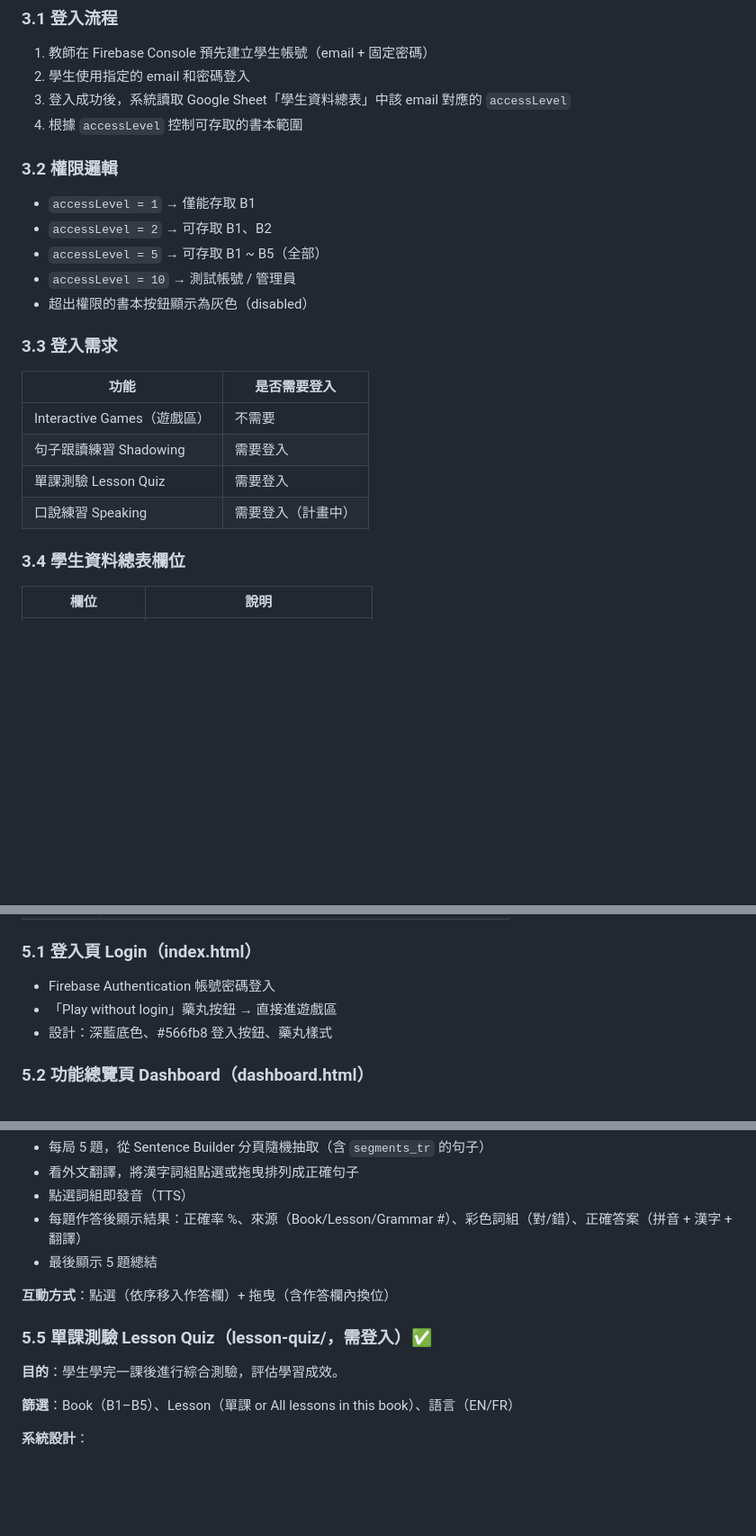
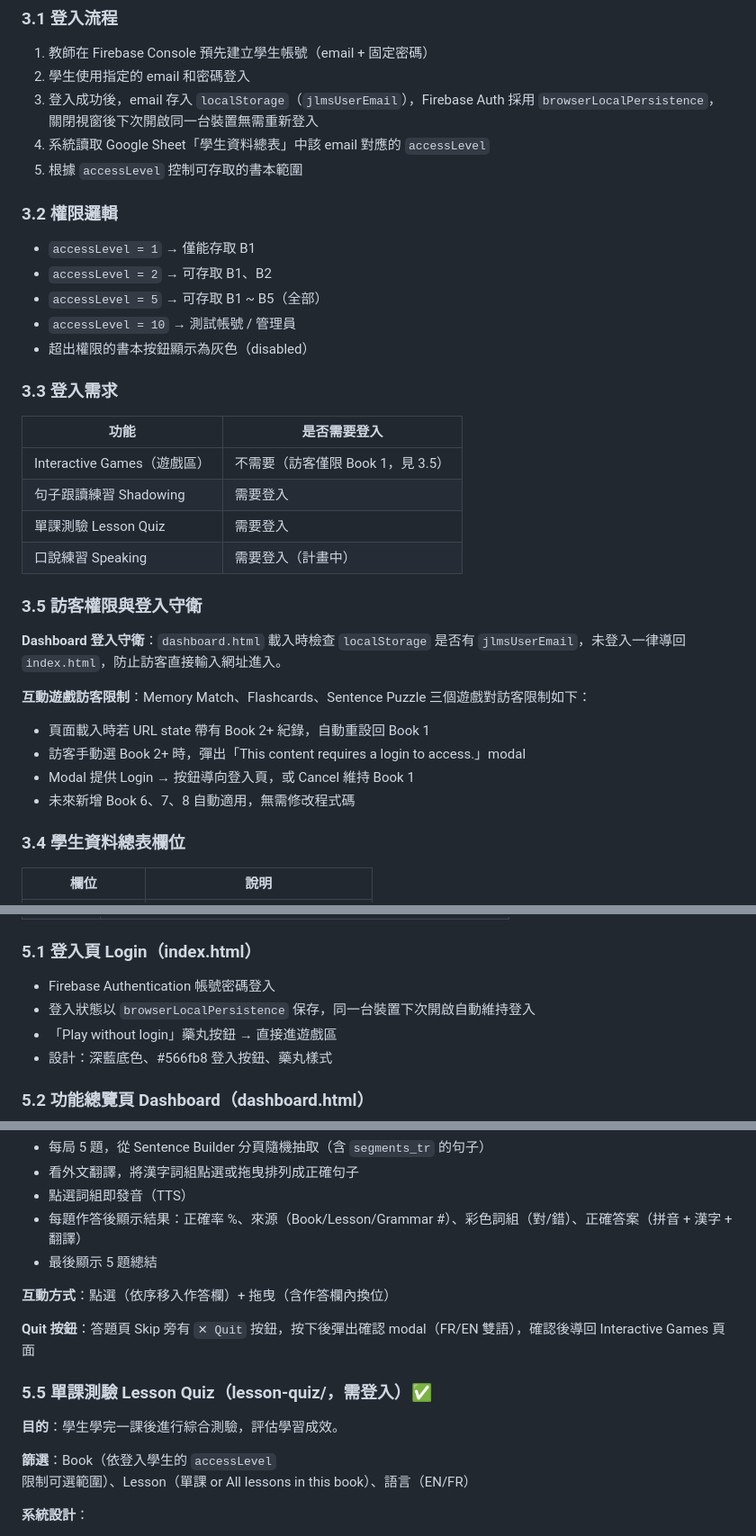
Before and after one commit to JLMSTW/JLMS-Chinois-de-la-vie-quotidienne, a Markdown page: docs/SPEC.md, 3 parts joined by grey strips. Shown at 90% size. GitHub-like rendering; blank space fills up the shorter version.

Commit message:
docs(spec): 更新規格書至 v1.5（2026-06-10）
Co-Authored-By: Claude Sonnet 4.6 <noreply@anthropic.com>

```diff
--- a/docs/SPEC.md
+++ b/docs/SPEC.md
@@ -132,8 +132,9 @@ JLMS-Chinois-de-la-vie-quotidienne/
 
 1. 教師在 Firebase Console 預先建立學生帳號（email + 固定密碼）
 2. 學生使用指定的 email 和密碼登入
-3. 登入成功後，系統讀取 Google Sheet「學生資料總表」中該 email 對應的 `accessLevel`
-4. 根據 `accessLevel` 控制可存取的書本範圍
+3. 登入成功後，email 存入 `localStorage`（`jlmsUserEmail`），Firebase Auth 採用 `browserLocalPersistence`，關閉視窗後下次開啟同一台裝置無需重新登入
+4. 系統讀取 Google Sheet「學生資料總表」中該 email 對應的 `accessLevel`
+5. 根據 `accessLevel` 控制可存取的書本範圍
 
 ### 3.2 權限邏輯
 
@@ -147,10 +148,20 @@ JLMS-Chinois-de-la-vie-quotidienne/
 
 | 功能 | 是否需要登入 |
 |------|-------------|
-| Interactive Games（遊戲區） | 不需要 |
+| Interactive Games（遊戲區） | 不需要（訪客僅限 Book 1，見 3.5） |
 | 句子跟讀練習 Shadowing | 需要登入 |
 | 單課測驗 Lesson Quiz | 需要登入 |
 | 口說練習 Speaking | 需要登入（計畫中） |
+
+### 3.5 訪客權限與登入守衛
+
+**Dashboard 登入守衛**：`dashboard.html` 載入時檢查 `localStorage` 是否有 `jlmsUserEmail`，未登入一律導回 `index.html`，防止訪客直接輸入網址進入。
+
+**互動遊戲訪客限制**：Memory Match、Flashcards、Sentence Puzzle 三個遊戲對訪客限制如下：
+- 頁面載入時若 URL state 帶有 Book 2+ 紀錄，自動重設回 Book 1
+- 訪客手動選 Book 2+ 時，彈出「This content requires a login to access.」modal
+- Modal 提供 Login → 按鈕導向登入頁，或 Cancel 維持 Book 1
+- 未來新增 Book 6、7、8 自動適用，無需修改程式碼
 
 ### 3.4 學生資料總表欄位
 
@@ -269,6 +280,7 @@ JLMS-Chinois-de-la-vie-quotidienne/
 ### 5.1 登入頁 Login（index.html）
 
 - Firebase Authentication 帳號密碼登入
+- 登入狀態以 `browserLocalPersistence` 保存，同一台裝置下次開啟自動維持登入
 - 「Play without login」藥丸按鈕 → 直接進遊戲區
 - 設計：深藍底色、#566fb8 登入按鈕、藥丸樣式
 
@@ -340,11 +355,13 @@ JLMS-Chinois-de-la-vie-quotidienne/
 
 **互動方式**：點選（依序移入作答欄）+ 拖曳（含作答欄內換位）
 
+**Quit 按鈕**：答題頁 Skip 旁有 `✕ Quit` 按鈕，按下後彈出確認 modal（FR/EN 雙語），確認後導回 Interactive Games 頁面
+
 ### 5.5 單課測驗 Lesson Quiz（lesson-quiz/，需登入）✅
 
 **目的**：學生學完一課後進行綜合測驗，評估學習成效。
 
-**篩選**：Book（B1–B5）、Lesson（單課 or All lessons in this book）、語言（EN/FR）
+**篩選**：Book（依登入學生的 `accessLevel` 限制可選範圍）、Lesson（單課 or All lessons in this book）、語言（EN/FR）
 
 **系統設計**：
 - 全程一個計時器，進關卡介紹頁時暫停
```
Also changed, not shown: other parts of docs/SPEC.md (+8 -2 lines).
